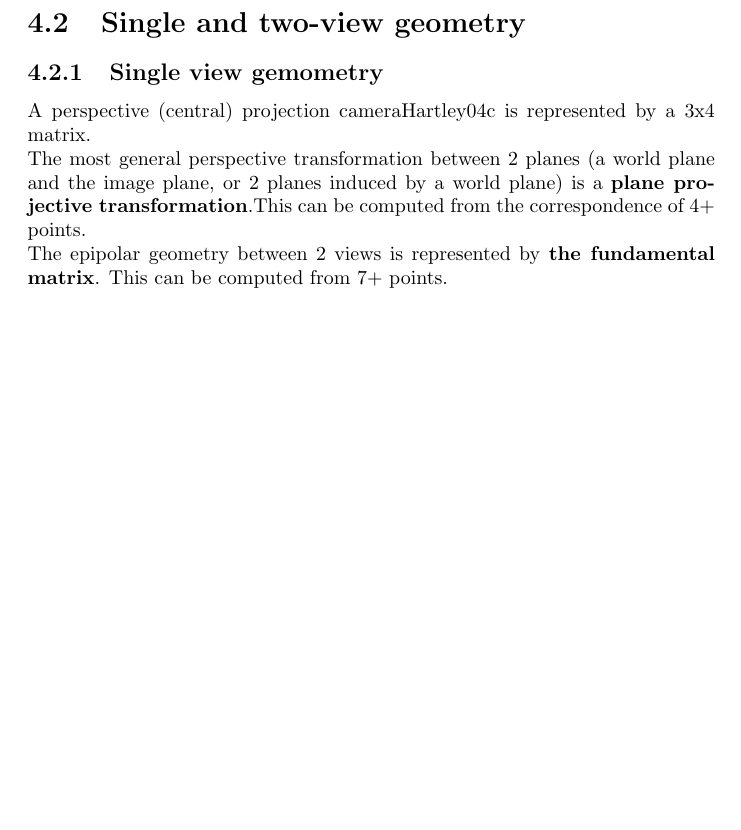
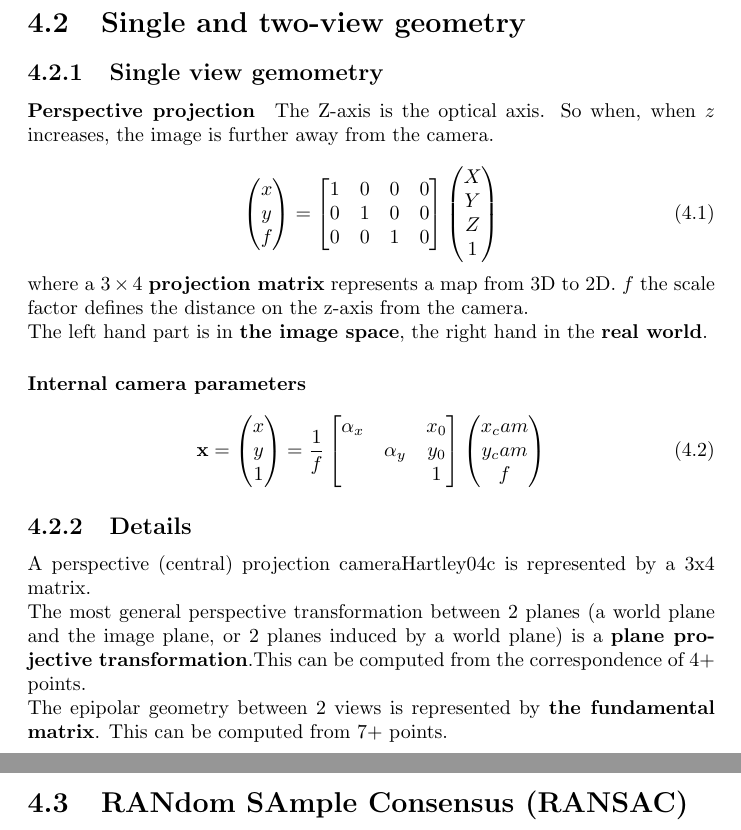
Before and after one commit to antoine-cha/maths.latex, a LaTeX thesis (report/main.tex, which reads report/chapters/multi-view-geo.tex): part of page 15 of 17 before the commit and two parts of pages 15 and 16 of 18 after it, the two joined at a grey line, cut so that both start at the same text, the shorter picture padded with empty space. Compiled offline with pdfLaTeX.

Commit message:
Update multi view geometry

```diff
--- a/report/chapters/multi-view-geo.tex
+++ b/report/chapters/multi-view-geo.tex
@@ -52,6 +52,39 @@ to the X and beyond. For the screen at various distance, we consider various $w$
 
 \section{Single and two-view geometry}
 \subsection{Single view gemometry}
+\paragraph{Perspective projection}
+The Z-axis is the optical axis. So when, when $z$ increases, the image is further away from the camera.
+
+\begin{equation}
+    \begin{pmatrix} x \\ y \\ f \end{pmatrix}
+    =
+    \begin{bmatrix}
+        1 & 0 & 0 & 0 \\
+        0 & 1 & 0 & 0 \\
+        0 & 0 & 1 & 0 \\
+    \end{bmatrix}
+    \begin{pmatrix} X \\ Y \\ Z \\ 1 \end{pmatrix}
+\end{equation}
+where a $3\times4$ \textbf{projection matrix} represents a map from 3D to 2D. $f$ the scale factor
+defines the distance on the z-axis from the camera. \\
+The left hand part is in \textbf{the image space}, the right hand in the \textbf{real world}.
+
+\paragraph{Internal camera parameters}
+\begin{equation}
+    \textbf{\mathrm{x}} =
+    \begin{pmatrix} x \\ y \\ 1 \end{pmatrix}
+    = \frac{1}{f}
+    \begin{bmatrix}
+        \alpha_x &  & x_0 \\
+                 & \alpha_y & y_0 \\
+                 &  & 1 \\
+    \end{bmatrix}
+    \begin{pmatrix} x_cam \\ y_cam \\ f \end{pmatrix}
+\end{equation}
+
+
+
+\subsection{Details}
 A perspective (central) projection cameraHartley04c is represented by a 3x4 matrix. \\
 The most general perspective transformation between 2 planes (a world plane and the image plane, or
 2 planes induced by a world plane) is a \textbf{plane projective transformation}.This can be computed from
@@ -60,6 +93,7 @@ The epipolar geometry between 2 views is represented by \textbf{the fundamental
 from 7+ points.
 
 
+\section{RANdom SAmple Consensus (RANSAC)}
 
 
 
```
Also changed, not shown: report/main.tex (+1 -1 lines).
